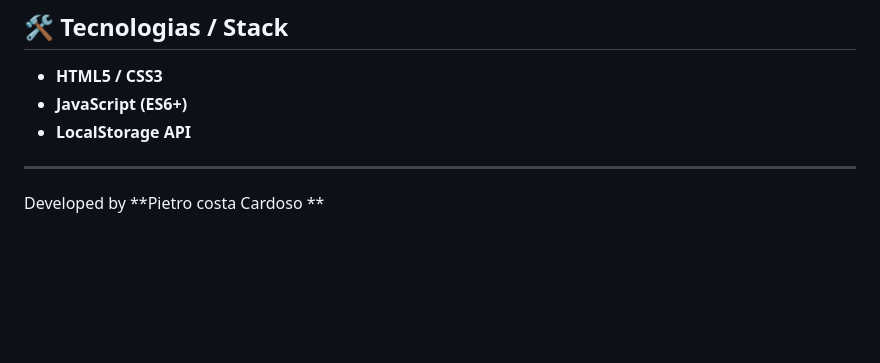
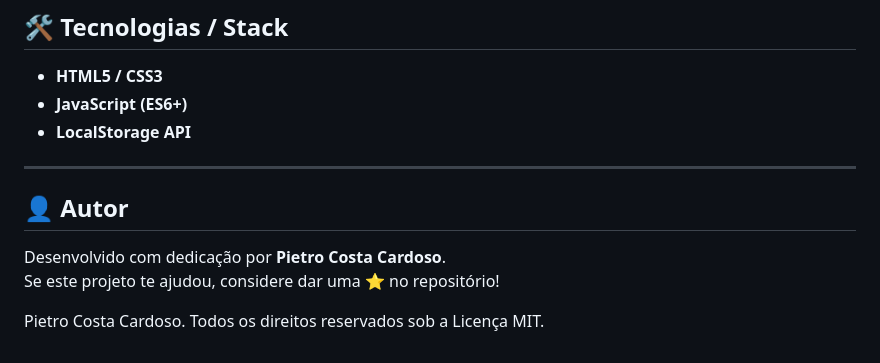
Before and after one commit to PietroCostaCardoso/DuoGestao, a Markdown page: README.md, the part around the change. Drawn GitHub-style; blank space fills up the shorter version.

```diff
--- a/README.md
+++ b/README.md
@@ -55,4 +55,9 @@ The application was built using **Vanilla JavaScript (ES6+)**, following the **M
 * **LocalStorage API**
 
 ---
-Developed  by **Pietro costa Cardoso **
+## 👤 Autor
+
+Desenvolvido com dedicação por **Pietro Costa Cardoso**.
+Se este projeto te ajudou, considere dar uma ⭐ no repositório!
+
+Pietro Costa Cardoso. Todos os direitos reservados sob a Licença MIT.
```
